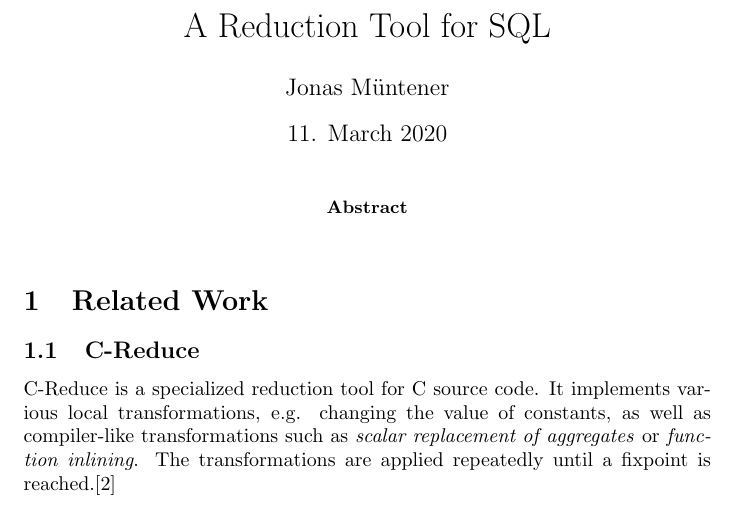
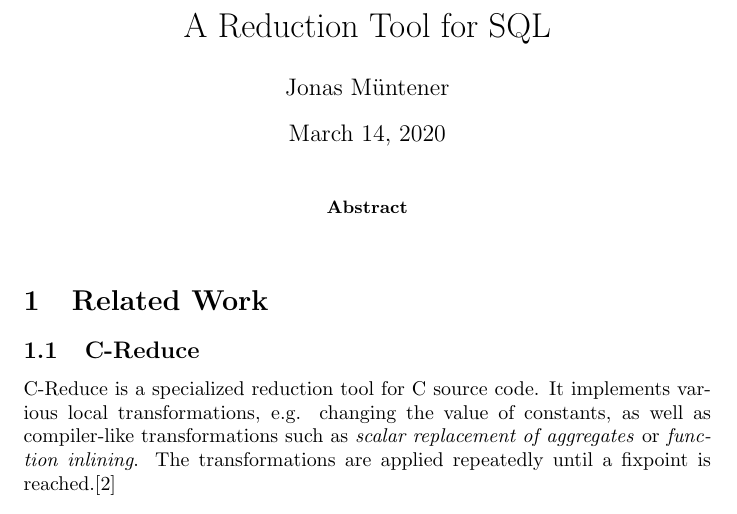
Before and after one commit to jonamuen/sql-reduce, a LaTeX paper (Report/main.tex): part of page 1 of 2, cut so that both start at the same text. Compiled offline with pdfLaTeX.

Commit message:
Adjust date of report

```diff
--- a/Report/main.tex
+++ b/Report/main.tex
@@ -3,7 +3,6 @@
 %opening
 \title{A Reduction Tool for SQL}
 \author{Jonas Müntener}
-\date{11. March 2020}
 
 \begin{document}
 
```
